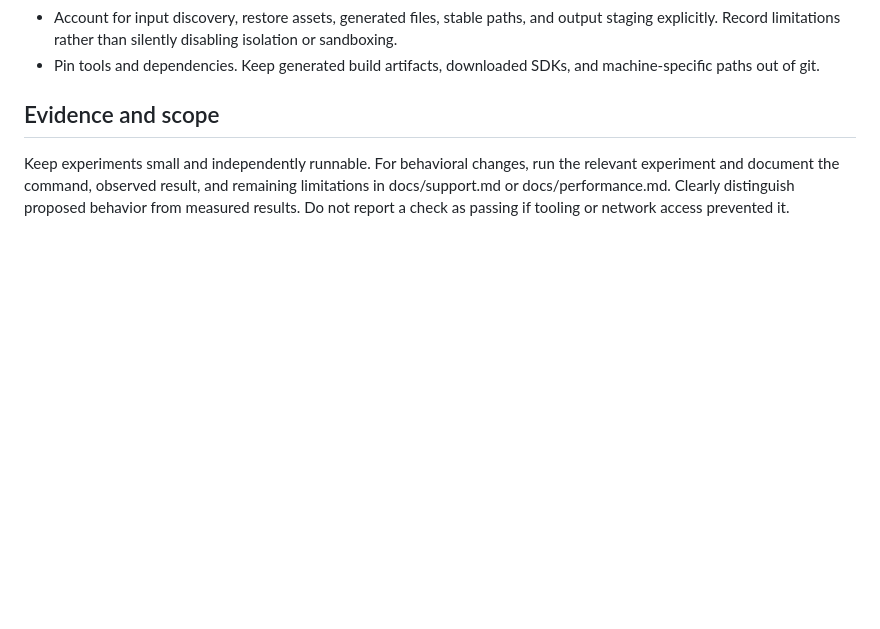
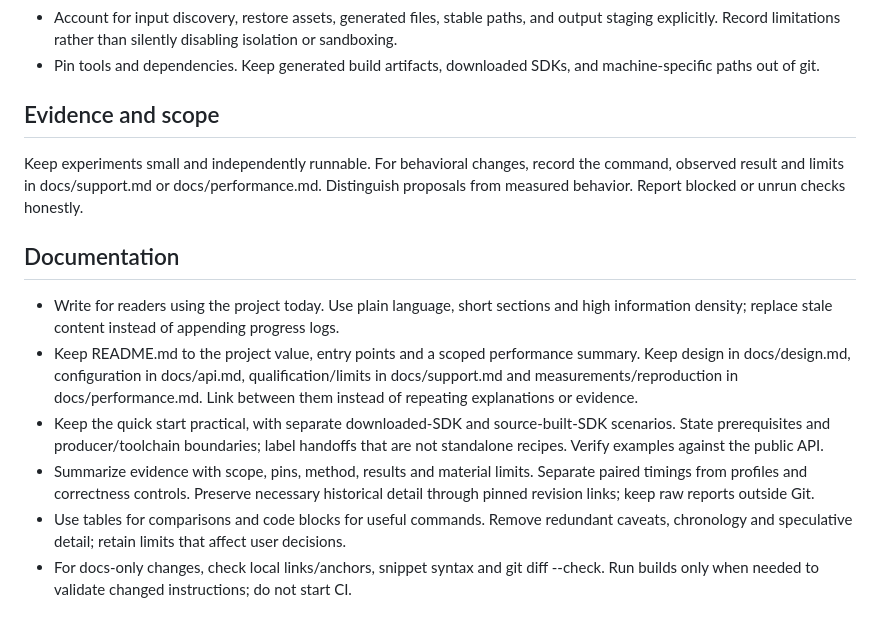
Before and after one commit to keegan-caruso/msbuild-bazel, a Markdown page: AGENTS.md, the part around the change. GitHub-like rendering; blank space fills up the shorter version.

Commit message:
Guide contributors toward concise current-state documentation

```diff
--- a/AGENTS.md
+++ b/AGENTS.md
@@ -46,4 +46,25 @@ manual and must not be started without an explicit request.
 
 ## Evidence and scope
 
-Keep experiments small and independently runnable. For behavioral changes, run the relevant experiment and document the command, observed result, and remaining limitations in docs/support.md or docs/performance.md. Clearly distinguish proposed behavior from measured results. Do not report a check as passing if tooling or network access prevented it.
+Keep experiments small and independently runnable. For behavioral changes, record
+the command, observed result and limits in docs/support.md or docs/performance.md.
+Distinguish proposals from measured behavior. Report blocked or unrun checks honestly.
+
+## Documentation
+
+- Write for readers using the project today. Use plain language, short sections and
+  high information density; replace stale content instead of appending progress logs.
+- Keep README.md to the project value, entry points and a scoped performance summary.
+  Keep design in docs/design.md, configuration in docs/api.md, qualification/limits
+  in docs/support.md and measurements/reproduction in docs/performance.md. Link
+  between them instead of repeating explanations or evidence.
+- Keep the quick start practical, with separate downloaded-SDK and source-built-SDK
+  scenarios. State prerequisites and producer/toolchain boundaries; label handoffs
+  that are not standalone recipes. Verify examples against the public API.
+- Summarize evidence with scope, pins, method, results and material limits. Separate
+  paired timings from profiles and correctness controls. Preserve necessary historical
+  detail through pinned revision links; keep raw reports outside Git.
+- Use tables for comparisons and code blocks for useful commands. Remove redundant
+  caveats, chronology and speculative detail; retain limits that affect user decisions.
+- For docs-only changes, check local links/anchors, snippet syntax and git diff --check.
+  Run builds only when needed to validate changed instructions; do not start CI.
```
